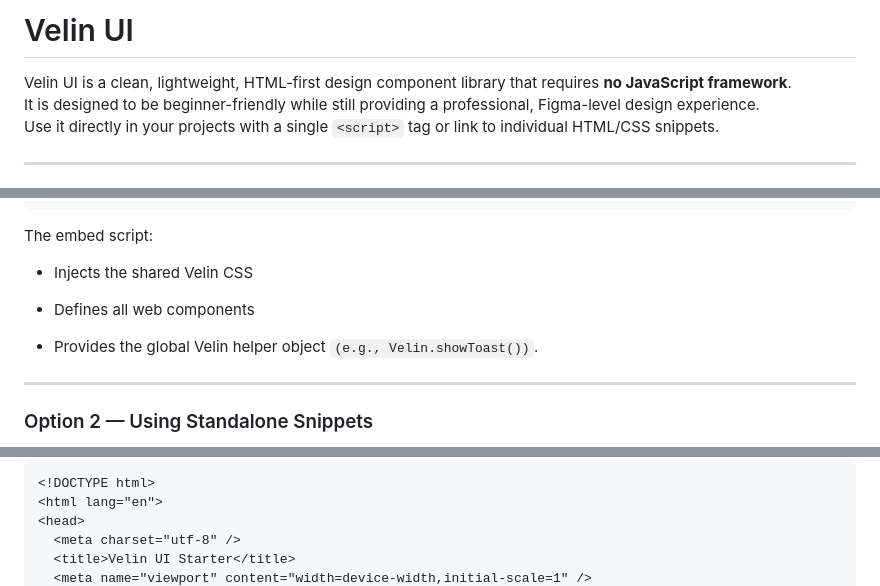
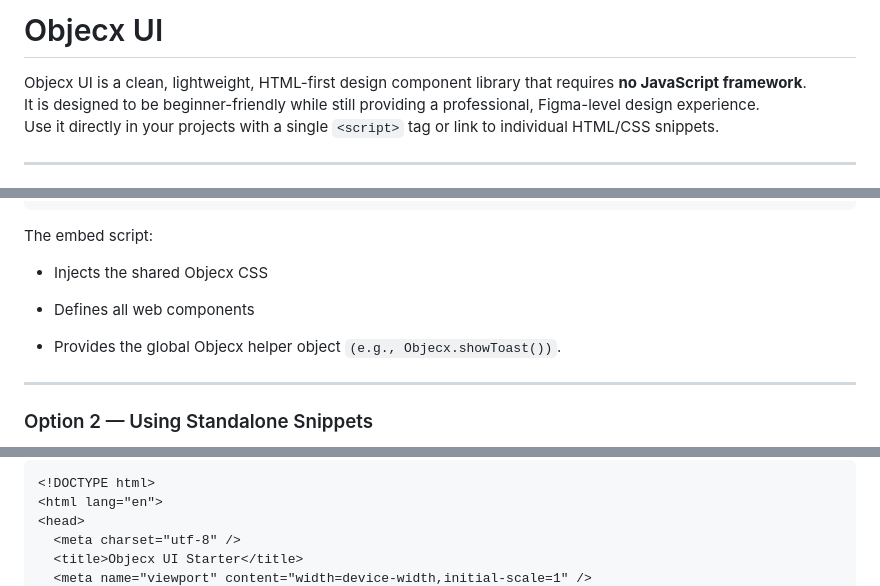
Before and after one commit to objekx/objecx-ui, a Markdown page: README.md, 3 parts joined by grey strips. Drawn GitHub-style.

````diff
--- a/README.md
+++ b/README.md
@@ -1,6 +1,6 @@
-# Velin UI
+# Objecx UI
 
-Velin UI is a clean, lightweight, HTML-first design component library that requires **no JavaScript framework**.
+Objecx UI is a clean, lightweight, HTML-first design component library that requires **no JavaScript framework**.
 It is designed to be beginner-friendly while still providing a professional, Figma-level design experience.
 Use it directly in your projects with a single `<script>` tag or link to individual HTML/CSS snippets.
 
@@ -68,11 +68,11 @@ Once loaded, you can use Velin UI components as custom HTML elements:
 ```
 The embed script:
 
-- Injects the shared Velin CSS
+- Injects the shared Objecx CSS
 
 - Defines all web components
 
-- Provides the global Velin helper object `(e.g., Velin.showToast())`.
+- Provides the global Objecx helper object `(e.g., Objecx.showToast())`.
 
 ---
 
@@ -98,5 +98,5 @@ Quick Start Example
 <html lang="en">
 <head>
   <meta charset="utf-8" />
-  <title>Velin UI Starter</title>
+  <title>Objecx UI Starter</title>
   <meta name="viewport" content="width=device-width,initial-scale=1" />
````
Also changed, not shown: other parts of README.md (+35 -35 lines).
